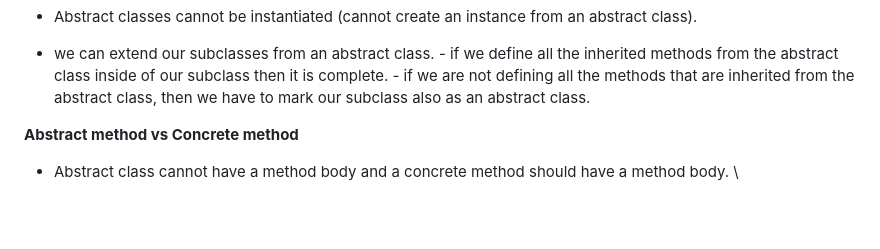
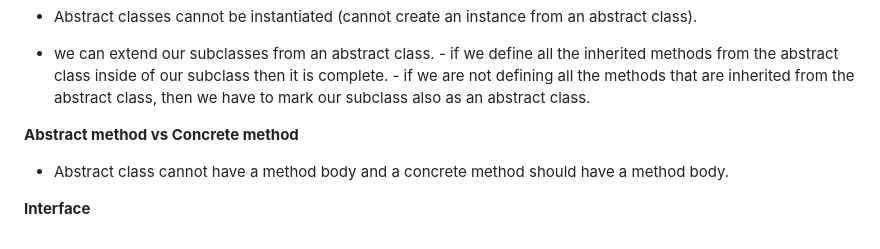
Before and after one commit to pasinduvinsuka/self-study-notes, a Markdown page: oop/westminster/Summary.md, the part around the change. GitHub-like rendering; blank space fills up the shorter version.

Commit message:
Auto-sync on Tue Jan 14 17:17:09 SLST 2025

```diff
--- a/oop/westminster/Summary.md
+++ b/oop/westminster/Summary.md
@@ -71,4 +71,5 @@ use keyword  'extend'.
 **Abstract method vs Concrete method**
 
 - Abstract class cannot have a method body and a concrete method should have a method body.
-\
+
+**Interface**
```
